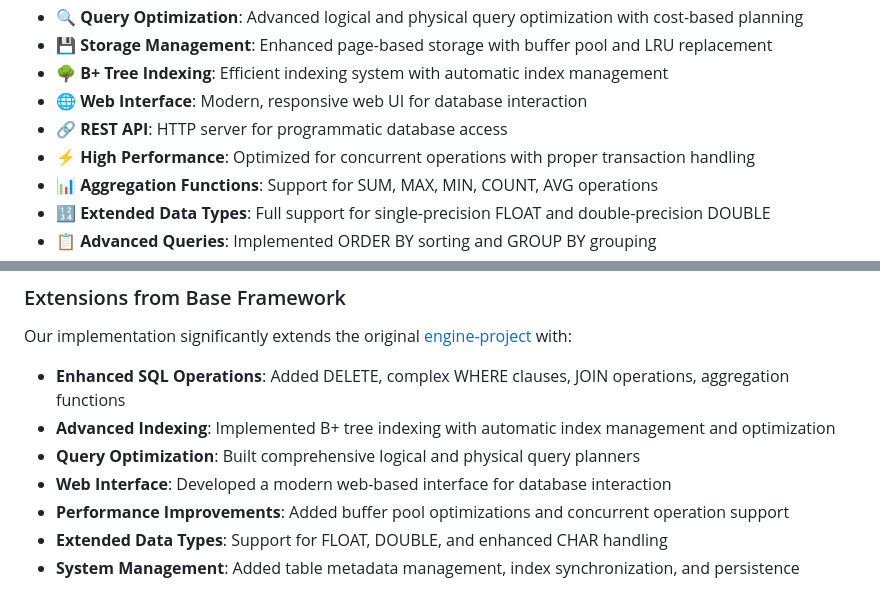
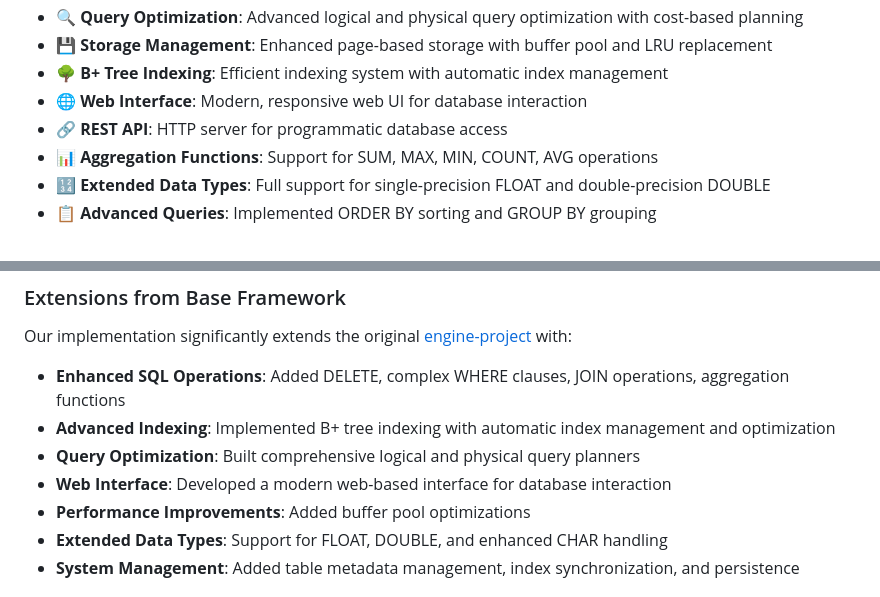
Before and after one commit to xCipHanD/SUSTech_CS307_DB_Proj2, a Markdown page: README.md, 2 parts joined by grey strips. Drawn GitHub-style.

```diff
--- a/README.md
+++ b/README.md
@@ -20,7 +20,6 @@ This is a comprehensive database management system developed for the CS307 Datab
 - **🌳 B+ Tree Indexing**: Efficient indexing system with automatic index management
 - **🌐 Web Interface**: Modern, responsive web UI for database interaction
 - **🔗 REST API**: HTTP server for programmatic database access
-- **⚡ High Performance**: Optimized for concurrent operations with proper transaction handling
 - **📊 Aggregation Functions**: Support for SUM, MAX, MIN, COUNT, AVG operations
 - **🔢 Extended Data Types**: Full support for single-precision FLOAT and double-precision DOUBLE
 - **📋 Advanced Queries**: Implemented ORDER BY sorting and GROUP BY grouping
@@ -34,7 +33,7 @@ Our implementation significantly extends the original [engine-project](https://g
 - **Advanced Indexing**: Implemented B+ tree indexing with automatic index management and optimization
 - **Query Optimization**: Built comprehensive logical and physical query planners
 - **Web Interface**: Developed a modern web-based interface for database interaction
-- **Performance Improvements**: Added buffer pool optimizations and concurrent operation support
+- **Performance Improvements**: Added buffer pool optimizations
 - **Extended Data Types**: Support for FLOAT, DOUBLE, and enhanced CHAR handling
 - **System Management**: Added table metadata management, index synchronization, and persistence
 
```
Also changed, not shown: README_CN.md (+1 -2 lines).
